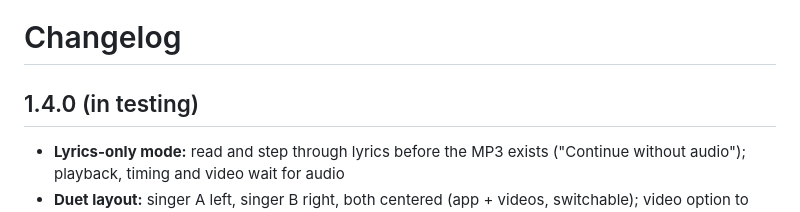
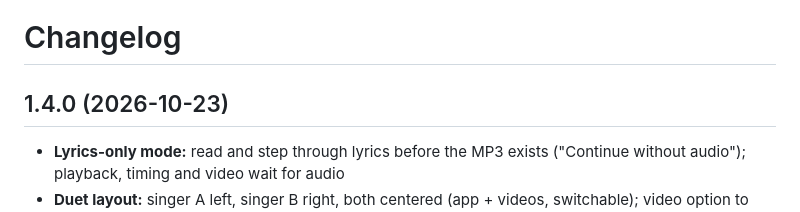
Before and after one commit to greenguy27/phrasecue, a Markdown page: CHANGELOG.md, the part around the change. GitHub-like rendering.

Commit message:
Release 1.4.0
Co-Authored-By: Claude Opus 5.5 <noreply@anthropic.com>
Claude-Session: https://claude.ai/code/session_01SZcu6RQ2o8Kd97GDsXeFhm

```diff
--- a/CHANGELOG.md
+++ b/CHANGELOG.md
@@ -1,6 +1,6 @@
 # Changelog
 
-## 1.4.0 (in testing)
+## 1.4.0 (2026-10-23)
 - **Lyrics-only mode:** read and step through lyrics before the MP3 exists ("Continue without audio"); playback, timing and video wait for audio
 - **Duet layout:** singer A left, singer B right, both centered (app + videos, switchable); video option to show singer names above every line, on change, or off (names are labels, never timed)
 - **Asks which MP3 is the karaoke version** when the file names don't say (no more silent guessing)
```
